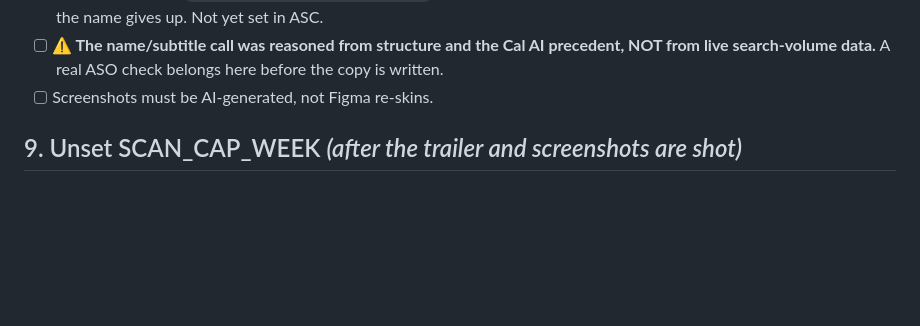
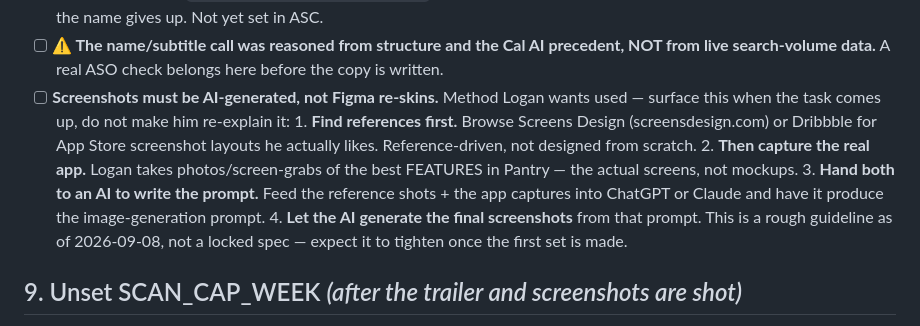
Before and after one commit to loganmasonshaver/Pantry, a Markdown page: docs/PRELAUNCH.md, the part around the change. GitHub-like rendering; blank space fills up the shorter version.

Commit message:
docs: record the screenshot method Logan wants used, in §8 where it will be read
Logan named the workflow for App Store screenshots: find reference layouts on
Screens Design or Dribbble FIRST, then capture the best real features in the app,
hand both to ChatGPT/Claude to write the image-generation prompt, and let the AI
produce the finals. Reference-driven, not designed from scratch, and not a Figma
re-skin (that path was already ruled out after Driven).

It lands in §8 rather than a new section because §8 is what gets read when the
screenshots task comes up; a separate doc would go unread and he would have to
re-explain it. He flagged it as "a simple guideline for now" — the steps are
recorded as a rough order, not a spec, and should tighten once the first set
exists. Same method mirrored into the screenshots memory so it survives this repo.

Co-Authored-By: Claude Opus 5 <noreply@anthropic.com>

```diff
--- a/docs/PRELAUNCH.md
+++ b/docs/PRELAUNCH.md
@@ -830,7 +830,17 @@ What that sweep left open:
       scan* and *macro tracking* keywords the name gives up. Not yet set in ASC.
 - [ ] **⚠️ The name/subtitle call was reasoned from structure and the Cal AI precedent, NOT from
       live search-volume data.** A real ASO check belongs here before the copy is written.
-- [ ] Screenshots must be AI-generated, not Figma re-skins.
+- [ ] **Screenshots must be AI-generated, not Figma re-skins.** Method Logan wants used —
+      surface this when the task comes up, do not make him re-explain it:
+      1. **Find references first.** Browse Screens Design (screensdesign.com) or Dribbble for App
+         Store screenshot layouts he actually likes. Reference-driven, not designed from scratch.
+      2. **Then capture the real app.** Logan takes photos/screen-grabs of the best FEATURES in
+         Pantry — the actual screens, not mockups.
+      3. **Hand both to an AI to write the prompt.** Feed the reference shots + the app captures
+         into ChatGPT or Claude and have it produce the image-generation prompt.
+      4. **Let the AI generate the final screenshots** from that prompt.
+      This is a rough guideline as of 2026-09-08, not a locked spec — expect it to tighten once
+      the first set is made.
 
 ## 9. Unset SCAN_CAP_WEEK  *(after the trailer and screenshots are shot)*
 - [ ] `npx supabase secrets unset SCAN_CAP_WEEK` — unset is correct; scan-pantry falls back to 7.
```
